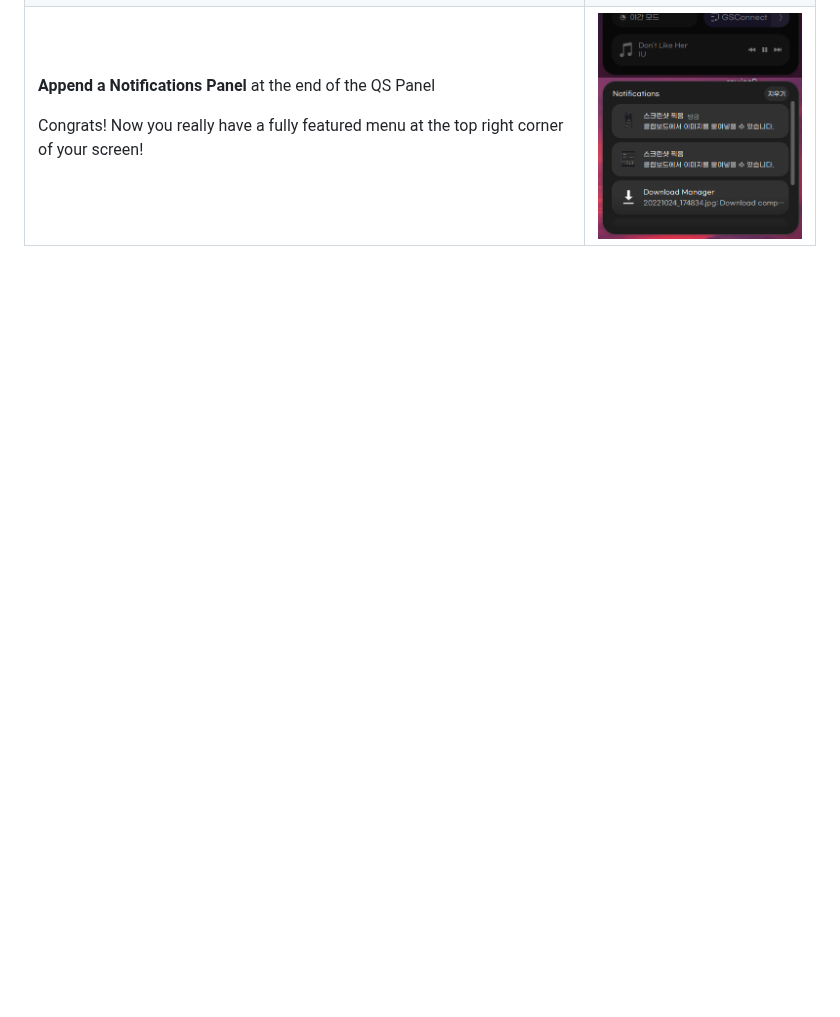
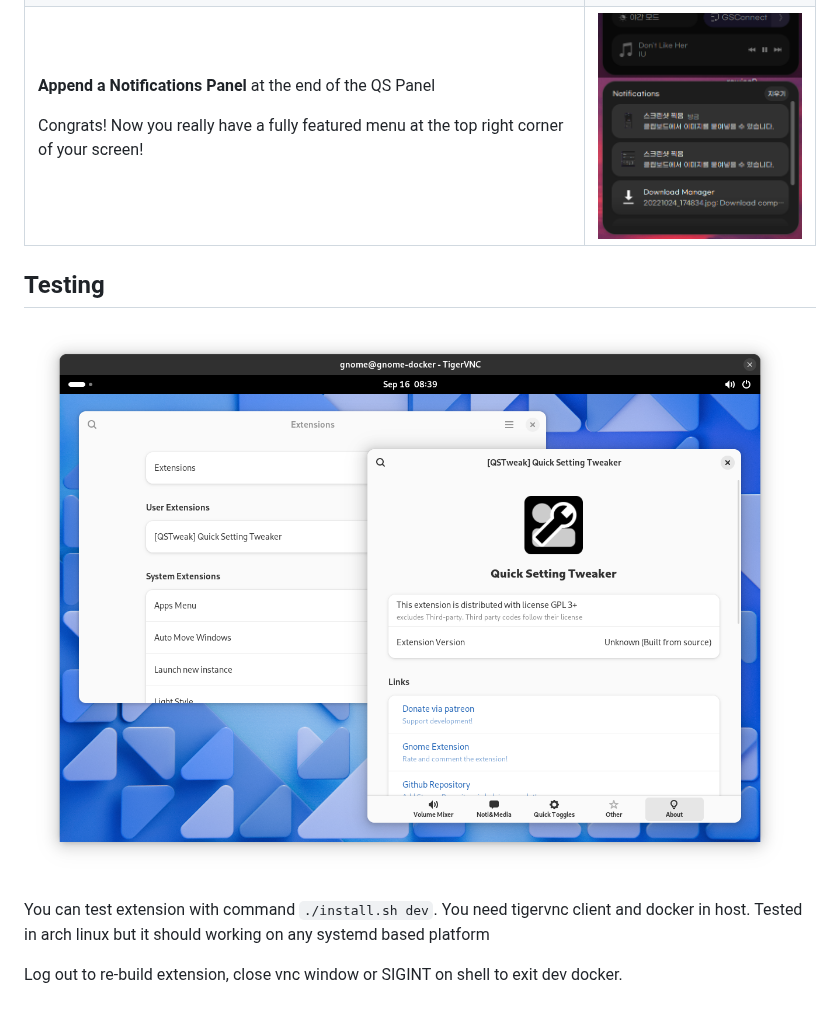
Before and after one commit to qwreey/quick-settings-tweaks, a Markdown page: README.md, the part around the change. Drawn GitHub-style; pictures changed too: images/dev-preview.png (added); blank space fills up the shorter version.

Commit message:
dev docker docs

```diff
--- a/README.md
+++ b/README.md
@@ -24,3 +24,11 @@ Quick Settings Tweaker is a Gnome 43+ extension which allows you to customize th
 | <p>**Add a Volume Mixer**</p><p>To ajust the volume on a per-app basis</p> | <img src="images/screen_audio-mixer.png" width="250px" alt="Volume Mixer screenshot"> |
 | <p>**Add Media Controls**</p><p>To control your music directly from the Quick Settings Panel, instead of the Notification Center</p> | <img src="images/screen_media-controls.png" width="250px" alt="Media Controls screenshot"> |
 | <p>**Append a Notifications Panel** at the end of the QS Panel</p><p>Congrats! Now you really have a fully featured menu at the top right corner of your screen!</p> | <img src="images/screen_notifications.png" width="250px" alt="Notifications Center screenshot"> |
+
+## Testing
+
+![alt text](images/dev-preview.png)
+
+You can test extension with command `./install.sh dev`. You need tigervnc client and docker in host. Tested in arch linux but it should working on any systemd based platform
+
+Log out to re-build extension, close vnc window or SIGINT on shell to exit dev docker.
```
Also changed, not shown: 4 other files.
